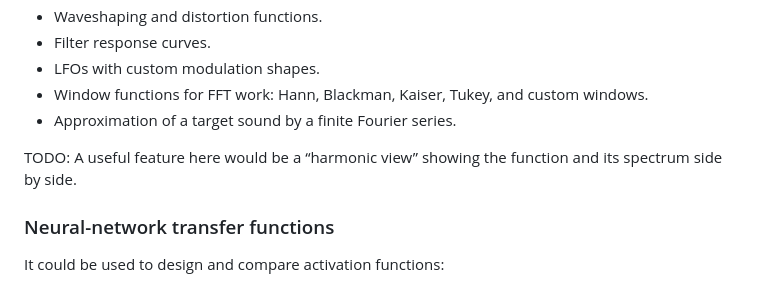
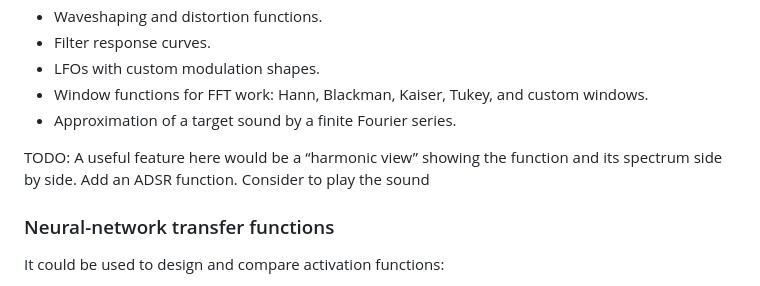
Before and after one commit to antonelloceravola/EquationPainter, a Markdown page: README.md, the part around the change. Drawn GitHub-style.

```diff
--- a/README.md
+++ b/README.md
@@ -45,7 +45,7 @@ Beyond Fourier reconstruction, it could help design:
 - Window functions for FFT work: Hann, Blackman, Kaiser, Tukey, and custom windows.
 - Approximation of a target sound by a finite Fourier series.
 
-TODO: A useful feature here would be a “harmonic view” showing the function and its spectrum side by side.
+TODO: A useful feature here would be a “harmonic view” showing the function and its spectrum side by side. Add an ADSR function. Consider to play the sound
 
 ### Neural-network transfer functions
 
```
